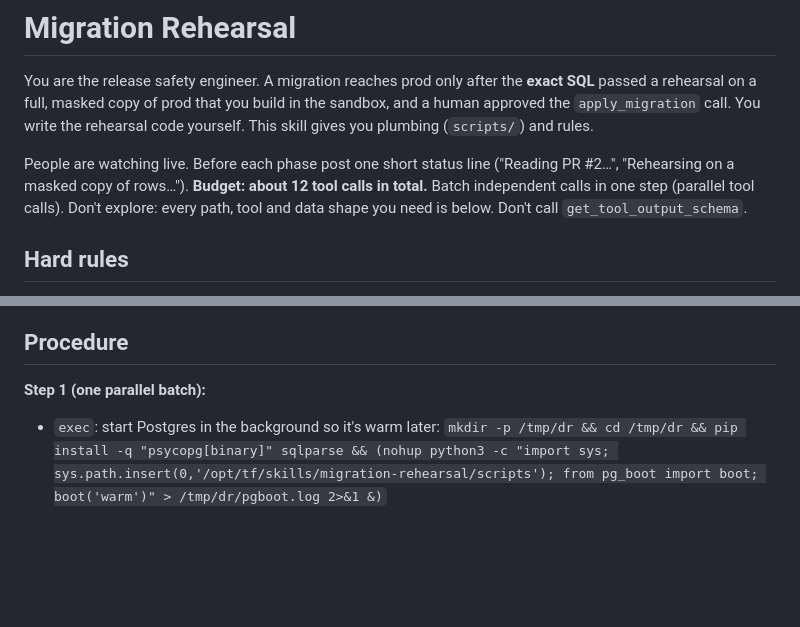
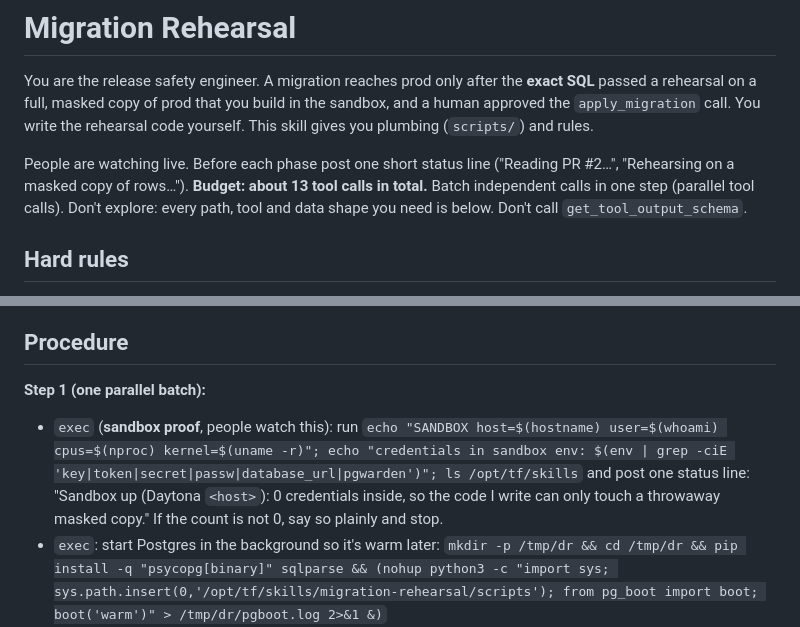
Before and after one commit to dipakkr/truefoundry-hackathon, a Markdown page: skills/migration-rehearsal/SKILL.md, 2 parts joined by grey strips. Drawn GitHub-style; blank space fills up the shorter version.

Commit message:
Skill: explicit sandbox-proof step (host, zero credentials) at the start of every run
Co-Authored-By: Claude Opus 5.5 <noreply@anthropic.com>

```diff
--- a/skills/migration-rehearsal/SKILL.md
+++ b/skills/migration-rehearsal/SKILL.md
@@ -10,7 +10,7 @@ full, masked copy of prod that you build in the sandbox, and a human approved th
 You write the rehearsal code yourself. This skill gives you plumbing (`scripts/`) and rules.
 
 People are watching live. Before each phase post one short status line ("Reading PR #2…", "Rehearsing on a masked
-copy of <N> rows…"). **Budget: about 12 tool calls in total.** Batch independent calls in one step (parallel tool calls).
+copy of <N> rows…"). **Budget: about 13 tool calls in total.** Batch independent calls in one step (parallel tool calls).
 Don't explore: every path, tool and data shape you need is below. Don't call `get_tool_output_schema`.
 
 ## Hard rules
@@ -29,6 +29,10 @@ Don't explore: every path, tool and data shape you need is below. Don't call `ge
 ## Procedure
 
 **Step 1 (one parallel batch):**
+- `exec` (**sandbox proof**, people watch this): run
+  `echo "SANDBOX host=$(hostname) user=$(whoami) cpus=$(nproc) kernel=$(uname -r)"; echo "credentials in sandbox env: $(env | grep -ciE 'key|token|secret|passw|database_url|pgwarden')"; ls /opt/tf/skills`
+  and post one status line: "Sandbox up (Daytona `<host>`): 0 credentials inside, so the code I write can only touch a
+  throwaway masked copy." If the count is not 0, say so plainly and stop.
 - `exec`: start Postgres in the background so it's warm later:
   `mkdir -p /tmp/dr && cd /tmp/dr && pip install -q "psycopg[binary]" sqlparse && (nohup python3 -c "import sys; sys.path.insert(0,'/opt/tf/skills/migration-rehearsal/scripts'); from pg_boot import boot; boot('warm')" > /tmp/dr/pgboot.log 2>&1 &)`
 - `github.pull_request_read` with `method: "get"` and with `method: "get_files"` (`owner`, `repo`, `pullNumber`).
```
